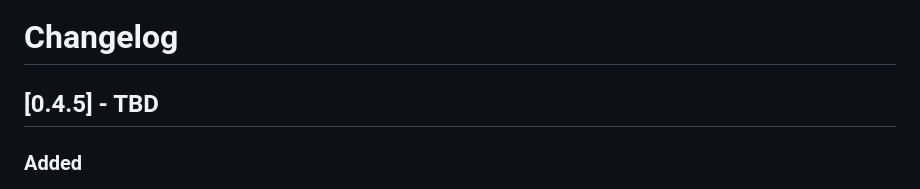
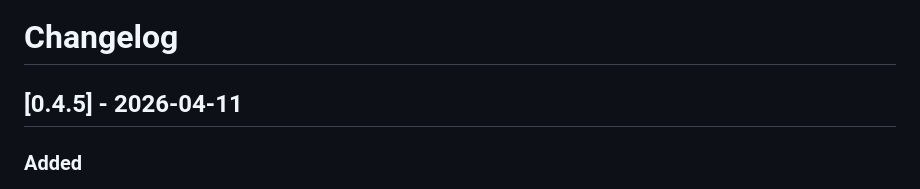
Before and after one commit to SkillDoAI/llmposter, a Markdown page: CHANGELOG.md, the part around the change. Drawn GitHub-style.

Commit message:
chore(release): date v0.4.5 CHANGELOG header — 2026-04-11

```diff
--- a/CHANGELOG.md
+++ b/CHANGELOG.md
@@ -1,6 +1,6 @@
 # Changelog
 
-## [0.4.5] - TBD
+## [0.4.5] - 2026-04-11
 
 ### Added
 - **`ServerBuilder::capture_capacity(max)`**: cap the captured-request log
```
